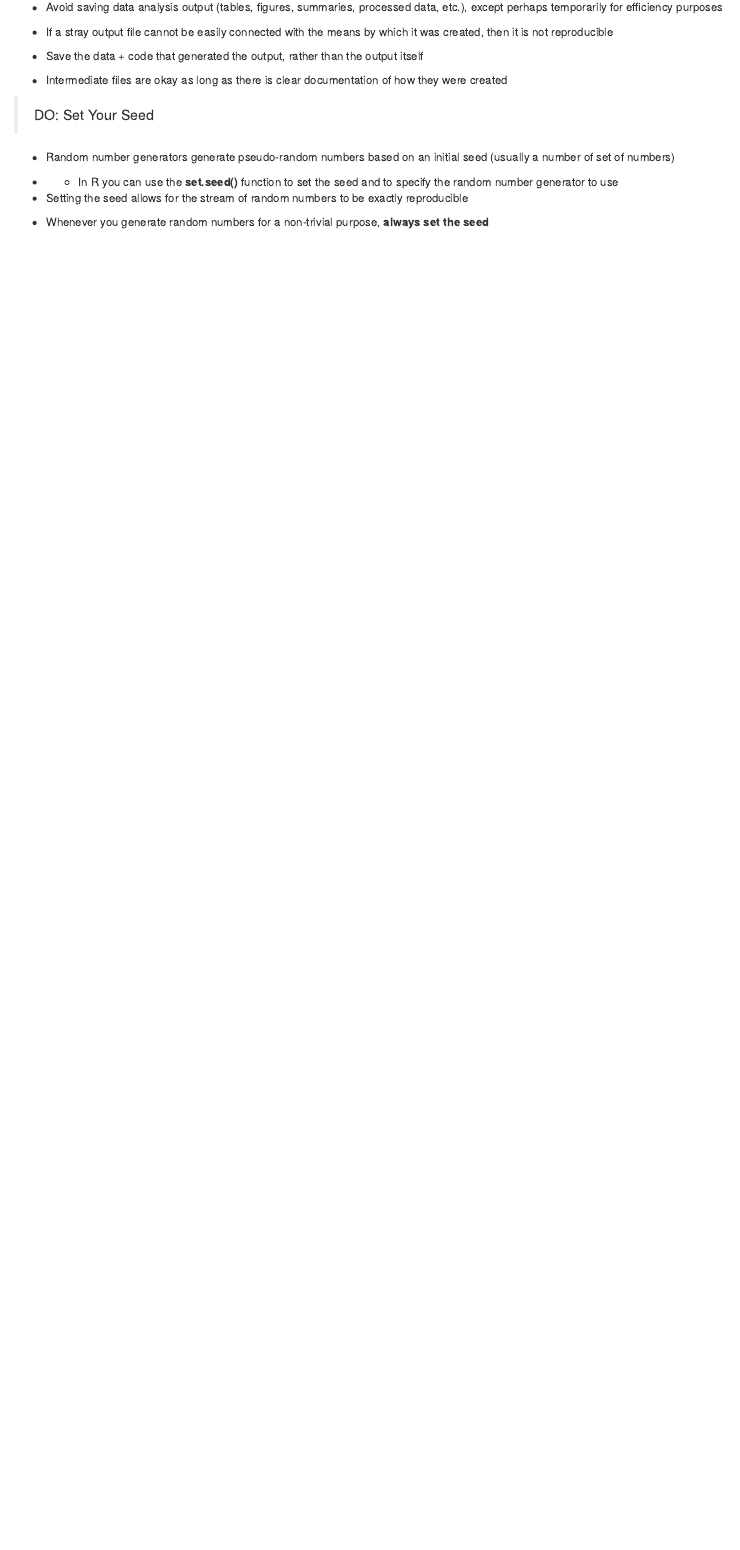
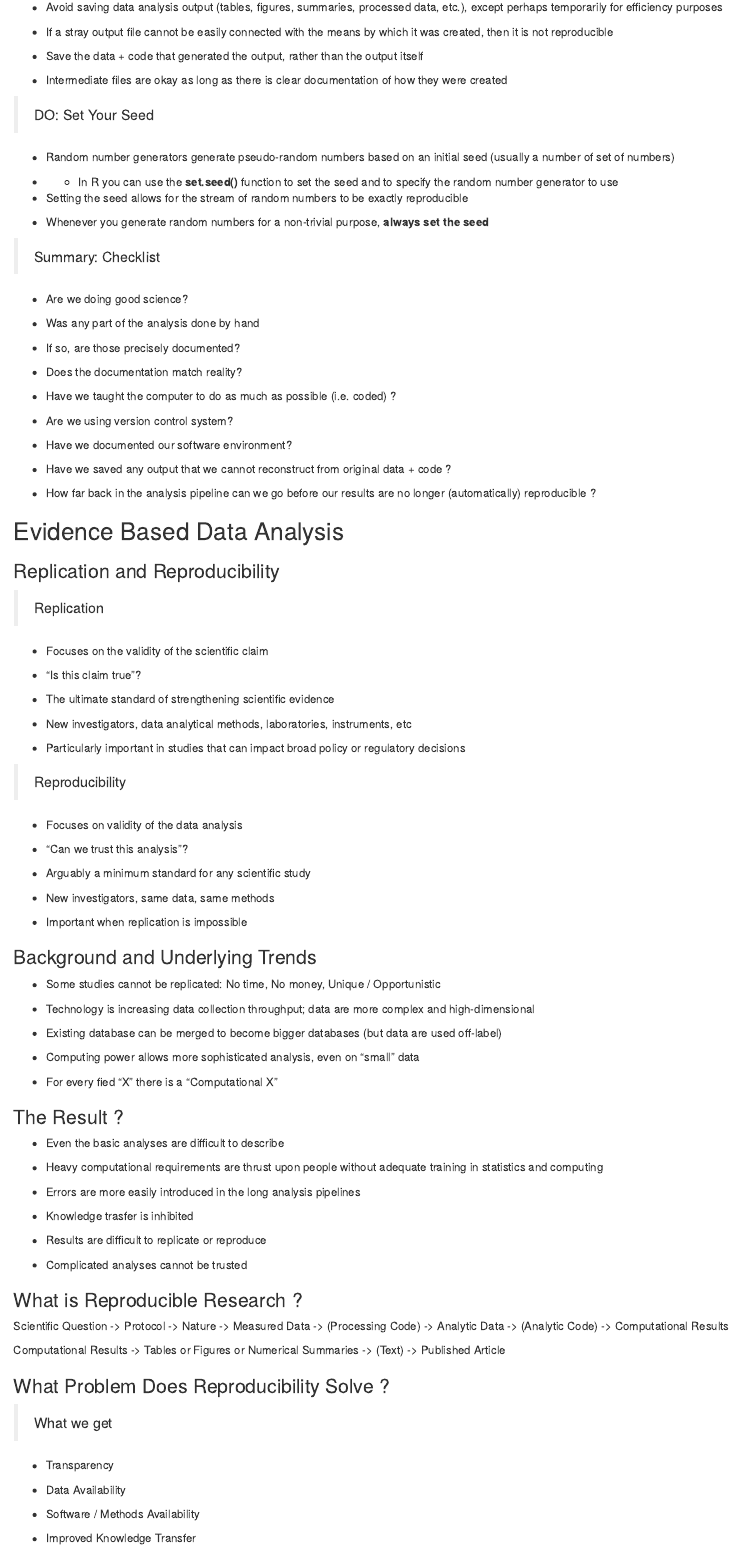
Before and after one commit to gcsekar/reproducible-research, an R Markdown document (week3/README.rmd): the page in a window 1100 px wide, from 3560 px down. The pictures show the output file week3/README.html that the author committed with the source, opened offline.

Commit message:
Commit with more data

```diff
--- a/week3/README.rmd
+++ b/week3/README.rmd
@@ -196,3 +196,97 @@ sessionInfo()
 * Setting the seed allows for the stream of random numbers to be exactly reproducible
 
 * Whenever you generate random numbers for a non-trivial purpose, **always set the seed**
+
+> Summary: Checklist
+
+* Are we doing good science?
+
+* Was any part of the analysis done by hand
+
+ - If so, are those precisely documented?
+
+ - Does the documentation match reality?
+
+* Have we taught the computer to do as much as possible (i.e. coded) ?
+
+* Are we using version control system?
+
+* Have we documented our software environment?
+
+* Have we saved any output that we cannot reconstruct from original data + code ?
+
+* How far back in the analysis pipeline can we go before our results are no longer (automatically) reproducible ?
+
+
+## Evidence Based Data Analysis
+
+### Replication and Reproducibility
+
+> Replication
+
+* Focuses on the validity of the scientific claim
+
+* "Is this claim true"?
+
+* The ultimate standard of strengthening scientific evidence
+
+* New investigators, data analytical methods, laboratories, instruments, etc
+
+* Particularly important in studies that can impact broad policy or regulatory decisions
+
+> Reproducibility
+
+* Focuses on validity of the data analysis
+
+* "Can we trust this analysis"?
+
+* Arguably a minimum standard for any scientific study
+
+* New investigators, same data, same methods
+
+* Important when replication is impossible
+
+### Background and Underlying Trends
+
+* Some studies cannot be replicated: No time, No money, Unique / Opportunistic
+
+* Technology is increasing data collection throughput; data are more complex and high-dimensional
+
+* Existing database can be merged to become bigger databases (but data are used off-label)
+
+* Computing power allows more sophisticated analysis, even on "small" data
+
+* For every fied "X" there is a "Computational X"
+
+### The Result ?
+
+* Even the basic analyses are difficult to describe
+
+* Heavy computational requirements are thrust upon people without adequate training in statistics and computing
+
+* Errors are more easily introduced in the long analysis pipelines
+
+* Knowledge trasfer is inhibited
+
+* Results are difficult to replicate or reproduce
+
+* Complicated analyses cannot be trusted
+
+
+### What is Reproducible Research ?
+
+Scientific Question -> Protocol -> Nature -> Measured Data -> (Processing Code) -> Analytic Data -> (Analytic Code) -> Computational Results
+
+Computational Results -> Tables or Figures or Numerical Summaries -> (Text) -> Published Article
+
+### What Problem Does Reproducibility Solve ?
+
+> What we get
+
+* Transparency
+
+* Data Availability
+
+* Software / Methods Availability
+
+* Improved Knowledge Transfer
```
Also changed, not shown: week3/README.html, week3/README.md, week3/README.rmd (18 more changed lines).
